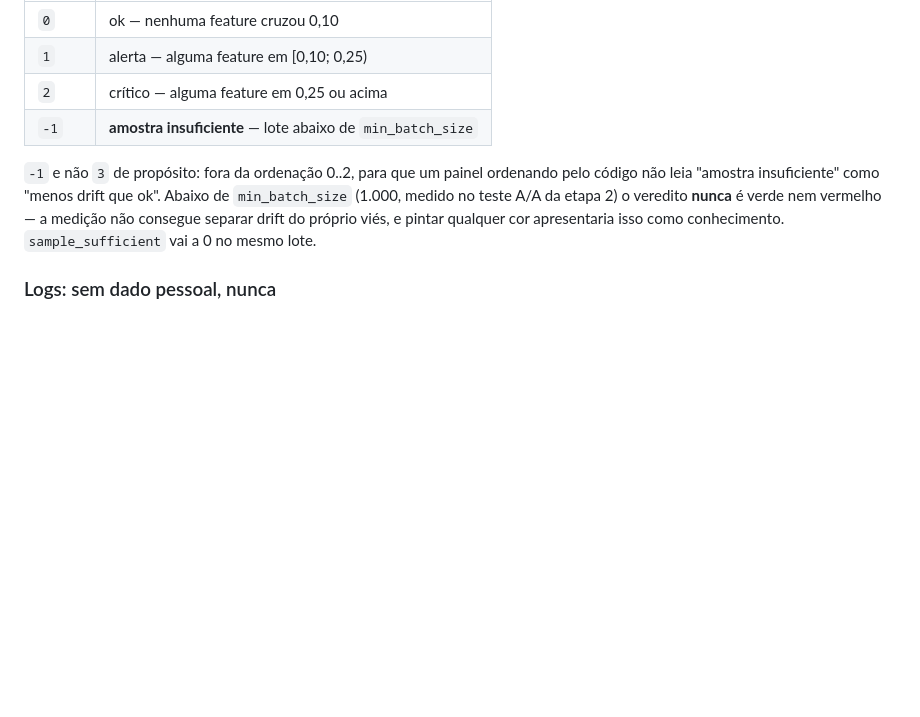
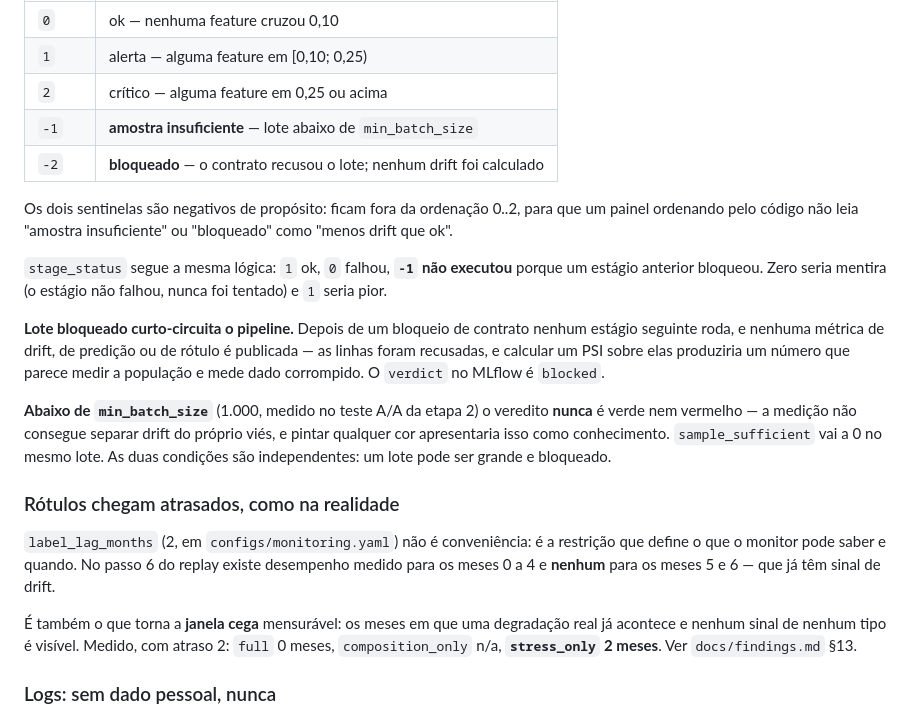
Before and after one commit to rafaneder-maiorino/tech-challenge-fase4, a Markdown page: README.md, the part around the change. Drawn GitHub-style; blank space fills up the shorter version.

```diff
--- a/README.md
+++ b/README.md
@@ -97,13 +97,39 @@ O Prometheus guarda float64, então o veredito é um número:
 | `1` | alerta — alguma feature em [0,10; 0,25) |
 | `2` | crítico — alguma feature em 0,25 ou acima |
 | `-1` | **amostra insuficiente** — lote abaixo de `min_batch_size` |
+| `-2` | **bloqueado** — o contrato recusou o lote; nenhum drift foi calculado |
 
-`-1` e não `3` de propósito: fora da ordenação 0..2, para que um painel
-ordenando pelo código não leia "amostra insuficiente" como "menos drift que
-ok". Abaixo de `min_batch_size` (1.000, medido no teste A/A da etapa 2) o
+Os dois sentinelas são negativos de propósito: ficam fora da ordenação 0..2,
+para que um painel ordenando pelo código não leia "amostra insuficiente" ou
+"bloqueado" como "menos drift que ok".
+
+`stage_status` segue a mesma lógica: `1` ok, `0` falhou, **`-1` não executou**
+porque um estágio anterior bloqueou. Zero seria mentira (o estágio não falhou,
+nunca foi tentado) e `1` seria pior.
+
+**Lote bloqueado curto-circuita o pipeline.** Depois de um bloqueio de contrato
+nenhum estágio seguinte roda, e nenhuma métrica de drift, de predição ou de
+rótulo é publicada — as linhas foram recusadas, e calcular um PSI sobre elas
+produziria um número que parece medir a população e mede dado corrompido. O
+`verdict` no MLflow é `blocked`.
+
+**Abaixo de `min_batch_size`** (1.000, medido no teste A/A da etapa 2) o
 veredito **nunca** é verde nem vermelho — a medição não consegue separar drift
 do próprio viés, e pintar qualquer cor apresentaria isso como conhecimento.
-`sample_sufficient` vai a 0 no mesmo lote.
+`sample_sufficient` vai a 0 no mesmo lote. As duas condições são independentes:
+um lote pode ser grande e bloqueado.
+
+### Rótulos chegam atrasados, como na realidade
+
+`label_lag_months` (2, em `configs/monitoring.yaml`) não é conveniência: é a
+restrição que define o que o monitor pode saber e quando. No passo 6 do replay
+existe desempenho medido para os meses 0 a 4 e **nenhum** para os meses 5 e 6 —
+que já têm sinal de drift.
+
+É também o que torna a **janela cega** mensurável: os meses em que uma
+degradação real já acontece e nenhum sinal de nenhum tipo é visível. Medido,
+com atraso 2: `full` 0 meses, `composition_only` n/a, **`stress_only` 2 meses**.
+Ver `docs/findings.md` §13.
 
 ### Logs: sem dado pessoal, nunca
 
```
Also changed, not shown: docs/findings.md (+62 -0 lines), docs/video-notes.md (+29 -0 lines).
